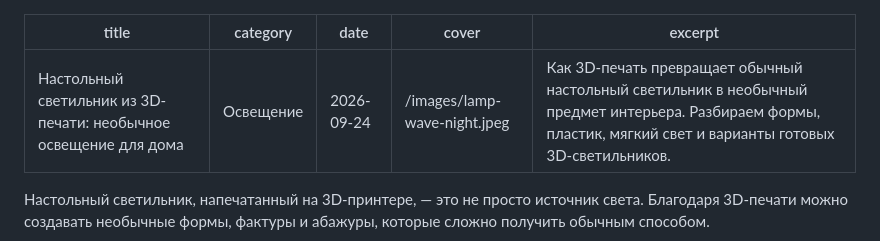
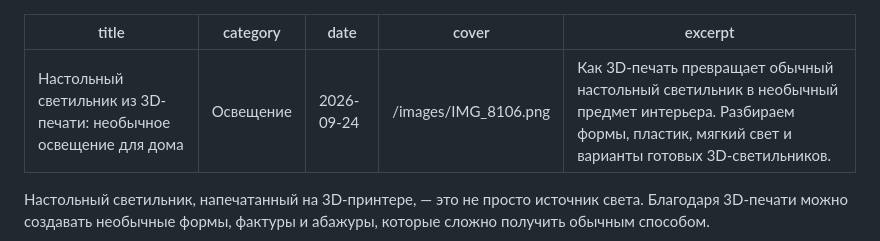
Before and after one commit to nikulinri-lang/print3d-shop-site, a Markdown page: content/blog/nastolnyy-svetilnik-iz-3d-pechati.md, the part around the change. Rendered like a GitHub page.

Commit message:
Обновить превью статьи о 3D-светильнике

```diff
--- a/content/blog/nastolnyy-svetilnik-iz-3d-pechati.md
+++ b/content/blog/nastolnyy-svetilnik-iz-3d-pechati.md
@@ -2,7 +2,7 @@
 title: Настольный светильник из 3D-печати: необычное освещение для дома
 category: Освещение
 date: 2026-09-24
-cover: /images/lamp-wave-night.jpeg
+cover: /images/IMG_8106.png
 excerpt: Как 3D-печать превращает обычный настольный светильник в необычный предмет интерьера. Разбираем формы, пластик, мягкий свет и варианты готовых 3D-светильников.
 ---
 
```
